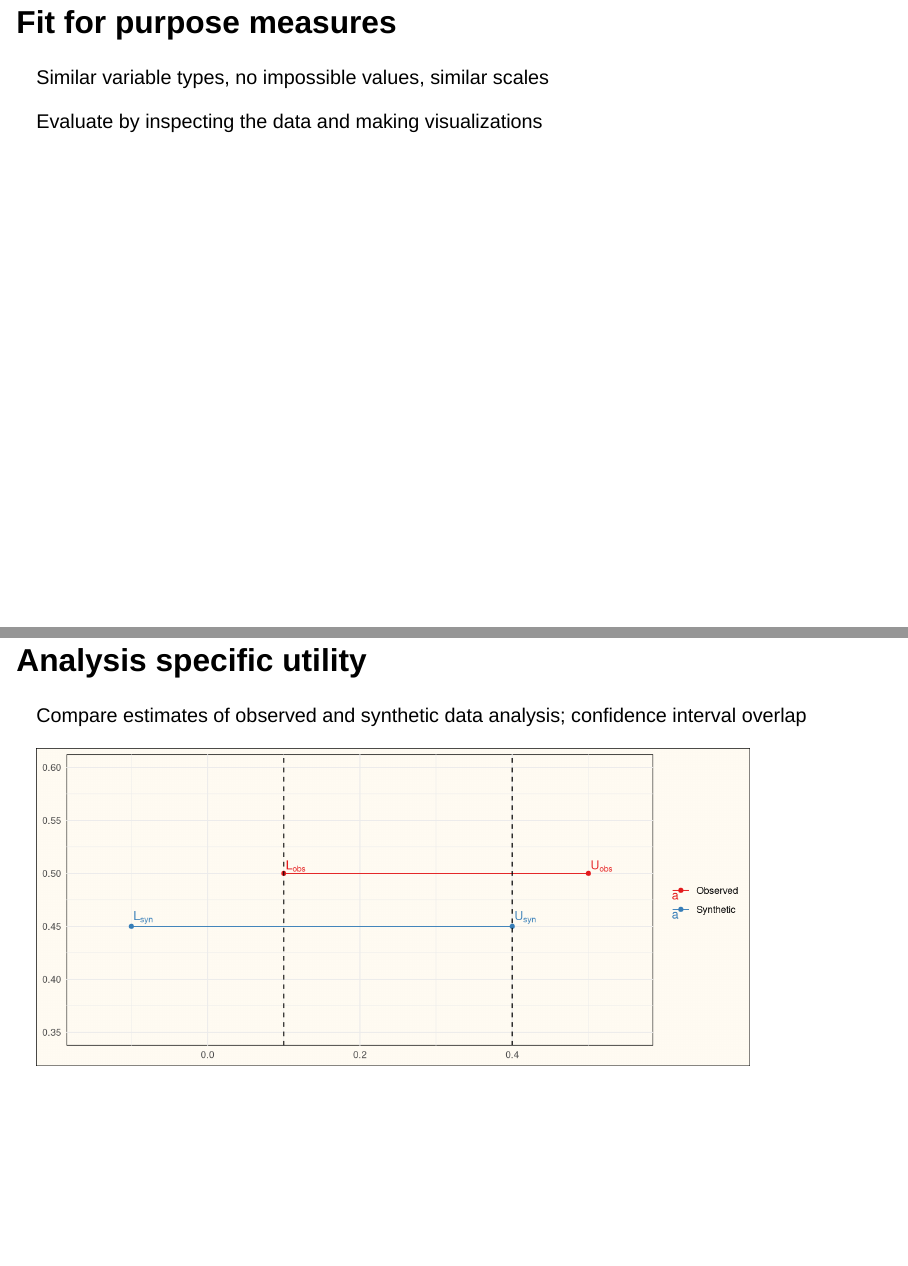
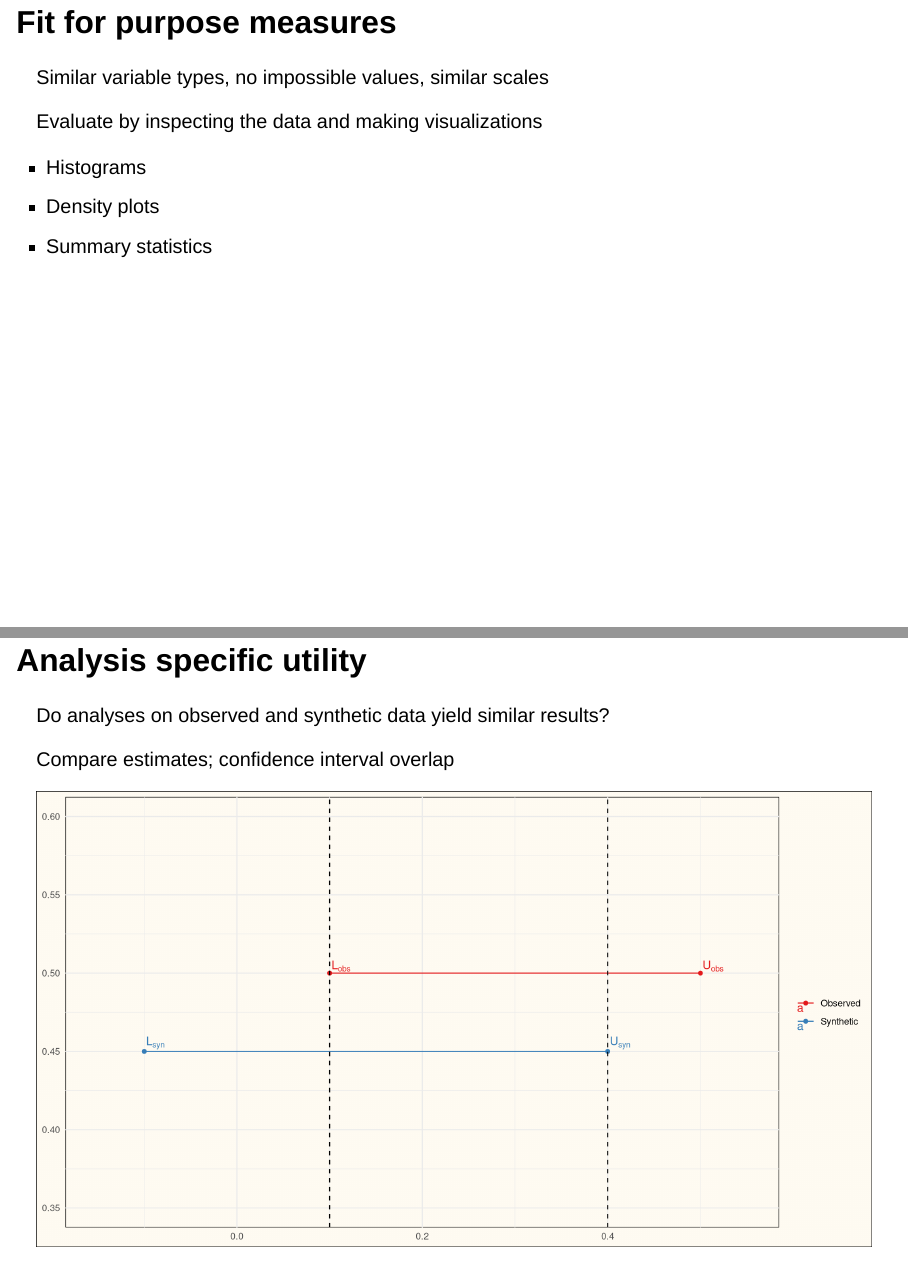
Before and after one commit to thomvolker/dgp-synthetic, a Quarto document (index.qmd): pages 32 and 33 of 36 before the commit and pages 32 and 33 of 37 after it, joined at a grey line. Rendered offline with R 4.5, knitr and Pandoc in place of Quarto, with nearby package versions; drawn as Slidy slides in place of the format the file asks for.

Commit message:
small changes utility slides

````diff
--- a/index.qmd
+++ b/index.qmd
@@ -487,17 +487,23 @@ Similar variable types, no impossible values, similar scales
 
 Evaluate by inspecting the data and making visualizations
 
+- Histograms
+- Density plots
+- Summary statistics
+
 ## Analysis specific utility
 
-Compare estimates of observed and synthetic data analysis; confidence interval overlap
+Do analyses on observed and synthetic data yield similar results?
+
+Compare estimates; confidence interval overlap
 
 ```{r}
 #| label: CIO-fig
 #| echo: false
 #| message: false
 #| warning: false
-#| fig-width: 9
-#| fig-height: 4
+#| fig-width: 11
+#| fig-height: 6
 
 
 library(ggplot2)
````
Also changed, not shown: index.html, index_files/figure-revealjs/CIO-fig-1.png.
